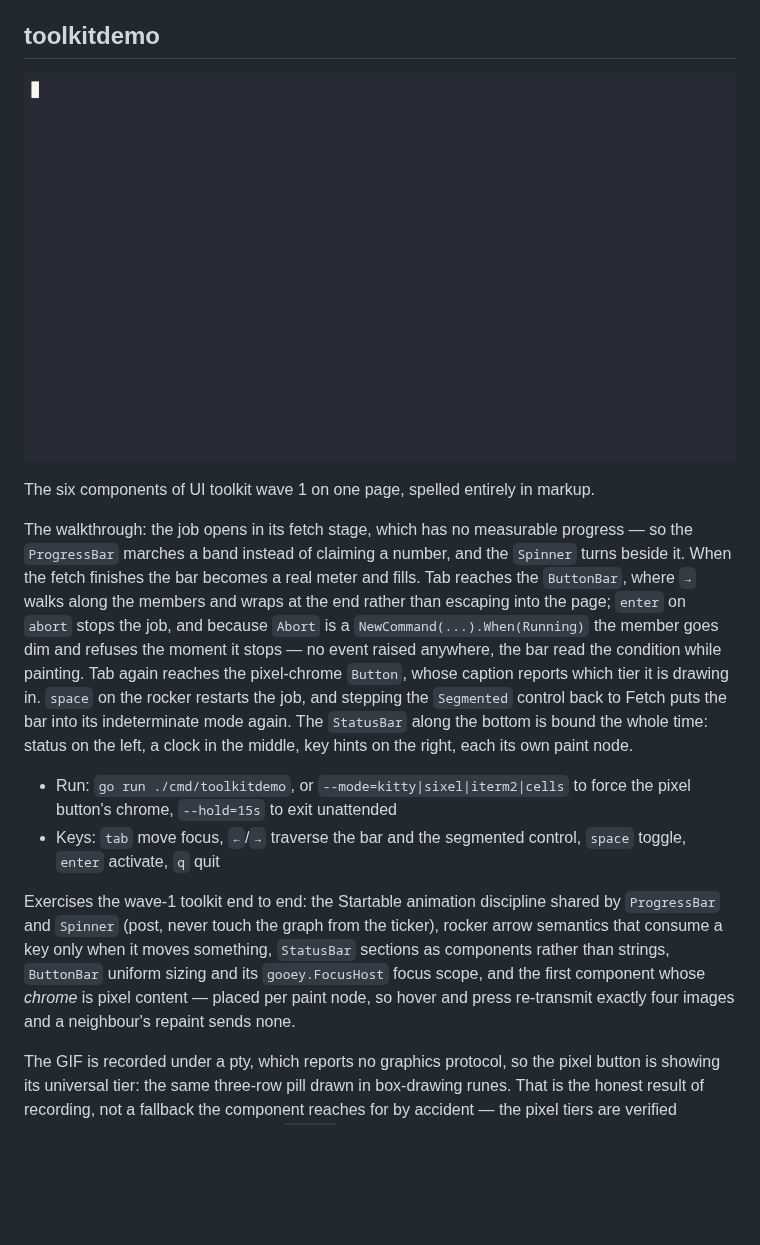
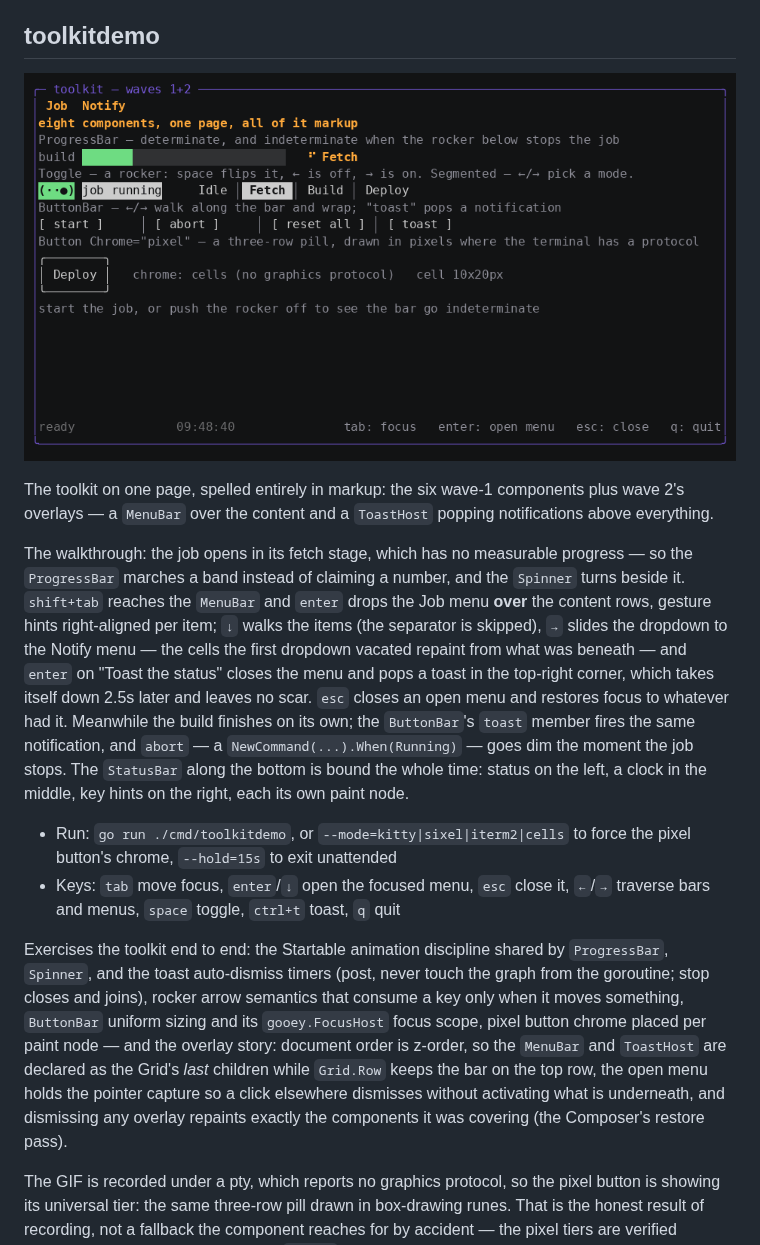
Before and after one commit to WonderForgeLabs/gooey, a Markdown page: docs/demos.md, the part around the change. Drawn GitHub-style; pictures changed too: toolkitdemo.gif; blank space fills up the shorter version.

```diff
--- a/docs/demos.md
+++ b/docs/demos.md
@@ -147,14 +147,14 @@ Exercises the `Canvas` panel and its `Canvas.Left`/`Canvas.Top` attached propert
 
 ![toolkitdemo](../toolkitdemo.gif)
 
-The six components of UI toolkit wave 1 on one page, spelled entirely in markup.
+The toolkit on one page, spelled entirely in markup: the six wave-1 components plus wave 2's overlays — a `MenuBar` over the content and a `ToastHost` popping notifications above everything.
 
-The walkthrough: the job opens in its fetch stage, which has no measurable progress — so the `ProgressBar` marches a band instead of claiming a number, and the `Spinner` turns beside it. When the fetch finishes the bar becomes a real meter and fills. Tab reaches the `ButtonBar`, where `→` walks along the members and wraps at the end rather than escaping into the page; `enter` on `abort` stops the job, and because `Abort` is a `NewCommand(...).When(Running)` the member goes dim and refuses the moment it stops — no event raised anywhere, the bar read the condition while painting. Tab again reaches the pixel-chrome `Button`, whose caption reports which tier it is drawing in. `space` on the rocker restarts the job, and stepping the `Segmented` control back to Fetch puts the bar into its indeterminate mode again. The `StatusBar` along the bottom is bound the whole time: status on the left, a clock in the middle, key hints on the right, each its own paint node.
+The walkthrough: the job opens in its fetch stage, which has no measurable progress — so the `ProgressBar` marches a band instead of claiming a number, and the `Spinner` turns beside it. `shift+tab` reaches the `MenuBar` and `enter` drops the Job menu **over** the content rows, gesture hints right-aligned per item; `↓` walks the items (the separator is skipped), `→` slides the dropdown to the Notify menu — the cells the first dropdown vacated repaint from what was beneath — and `enter` on "Toast the status" closes the menu and pops a toast in the top-right corner, which takes itself down 2.5s later and leaves no scar. `esc` closes an open menu and restores focus to whatever had it. Meanwhile the build finishes on its own; the `ButtonBar`'s `toast` member fires the same notification, and `abort` — a `NewCommand(...).When(Running)` — goes dim the moment the job stops. The `StatusBar` along the bottom is bound the whole time: status on the left, a clock in the middle, key hints on the right, each its own paint node.
 
 - Run: `go run ./cmd/toolkitdemo`, or `--mode=kitty|sixel|iterm2|cells` to force the pixel button's chrome, `--hold=15s` to exit unattended
-- Keys: `tab` move focus, `←`/`→` traverse the bar and the segmented control, `space` toggle, `enter` activate, `q` quit
+- Keys: `tab` move focus, `enter`/`↓` open the focused menu, `esc` close it, `←`/`→` traverse bars and menus, `space` toggle, `ctrl+t` toast, `q` quit
 
-Exercises the wave-1 toolkit end to end: the Startable animation discipline shared by `ProgressBar` and `Spinner` (post, never touch the graph from the ticker), rocker arrow semantics that consume a key only when it moves something, `StatusBar` sections as components rather than strings, `ButtonBar` uniform sizing and its `gooey.FocusHost` focus scope, and the first component whose *chrome* is pixel content — placed per paint node, so hover and press re-transmit exactly four images and a neighbour's repaint sends none.
+Exercises the toolkit end to end: the Startable animation discipline shared by `ProgressBar`, `Spinner`, and the toast auto-dismiss timers (post, never touch the graph from the goroutine; stop closes and joins), rocker arrow semantics that consume a key only when it moves something, `ButtonBar` uniform sizing and its `gooey.FocusHost` focus scope, pixel button chrome placed per paint node — and the overlay story: document order is z-order, so the `MenuBar` and `ToastHost` are declared as the Grid's *last* children while `Grid.Row` keeps the bar on the top row, the open menu holds the pointer capture so a click elsewhere dismisses without activating what is underneath, and dismissing any overlay repaints exactly the components it was covering (the Composer's restore pass).
 
 The GIF is recorded under a pty, which reports no graphics protocol, so the pixel button is showing its universal tier: the same three-row pill drawn in box-drawing runes. That is the honest result of recording, not a fallback the component reaches for by accident — the pixel tiers are verified separately, by driving the demo with `--mode` and checking the protocol bytes in the captured log.
 
```
Also changed, not shown: docs/markup-reference.md (+60 -0 lines), docs/specs/2026-08-10-toolkit-wave2.md (added, +216 -0 lines), 12 other files.
